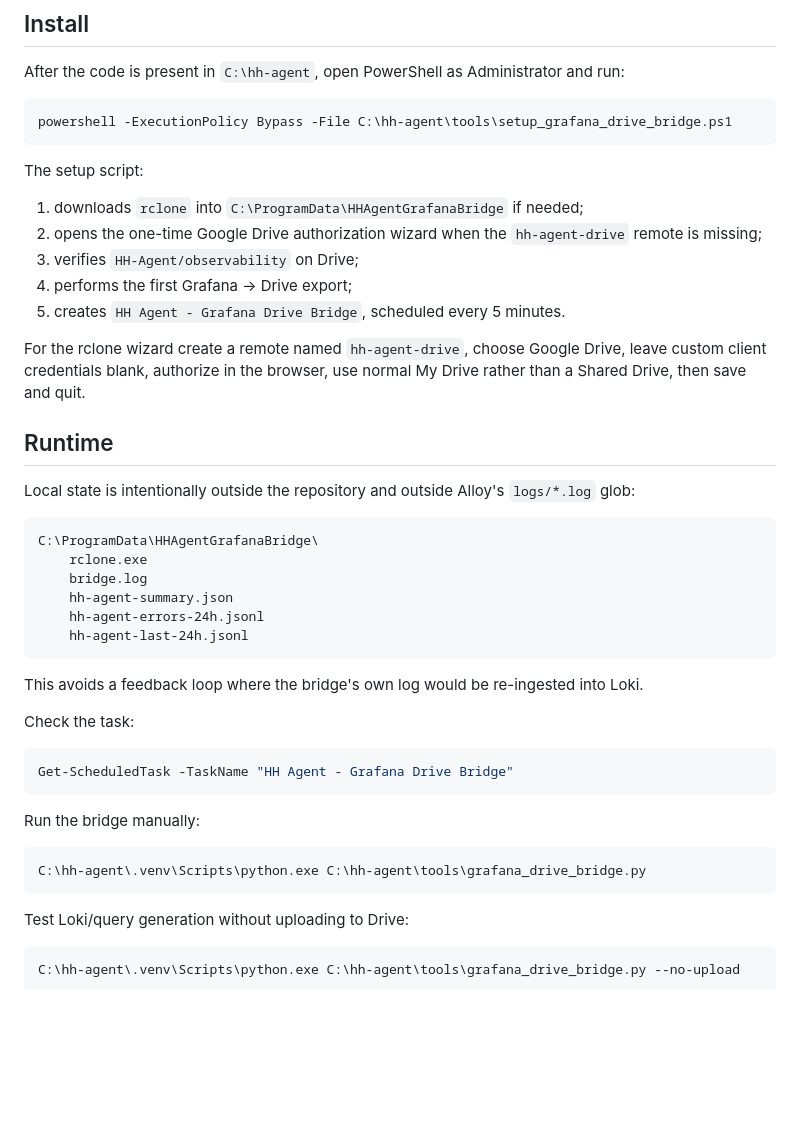
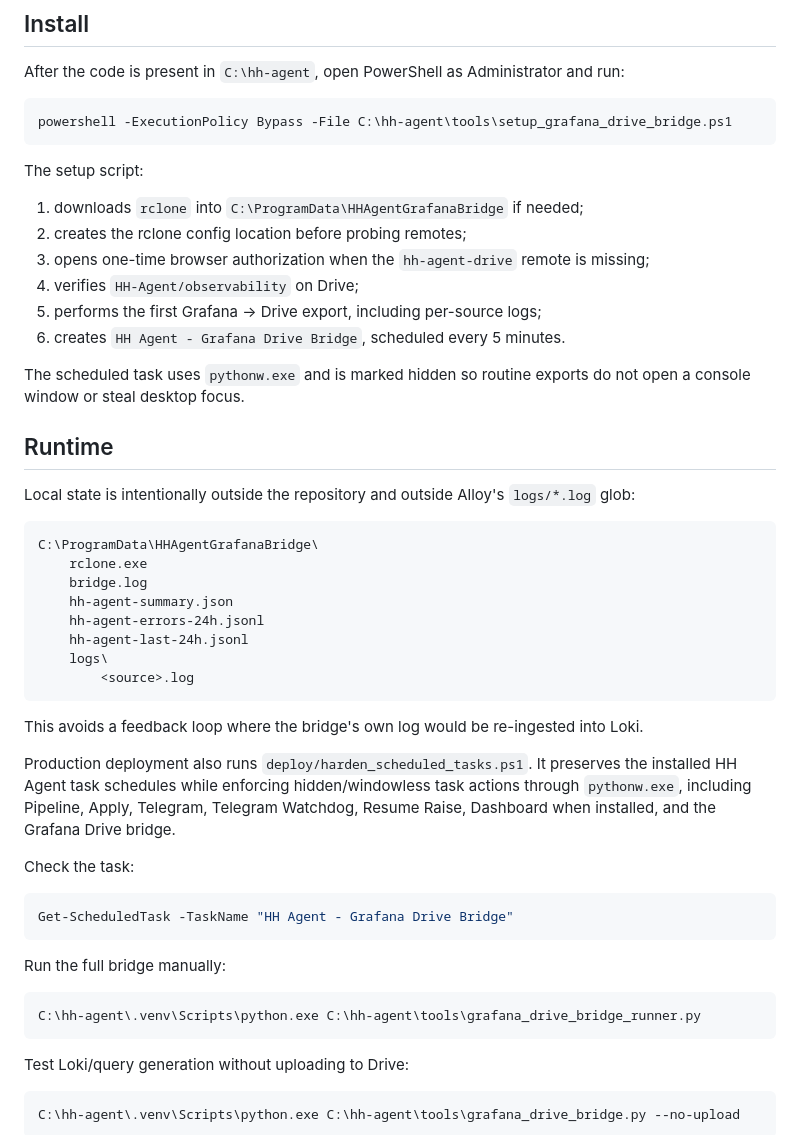
Before and after one commit to Xander-Rude/hh-agent, a Markdown page: doc/grafana/drive-bridge.md, the part around one of its changes. Rendered like a GitHub page; blank space fills up the shorter version.

Commit message:
Document per-log Drive snapshots and hidden scheduler

````diff
--- a/doc/grafana/drive-bridge.md
+++ b/doc/grafana/drive-bridge.md
@@ -71,12 +87,13 @@ powershell -ExecutionPolicy Bypass -File C:\hh-agent\tools\setup_grafana_drive_b
 The setup script:
 
 1. downloads `rclone` into `C:\ProgramData\HHAgentGrafanaBridge` if needed;
-2. opens the one-time Google Drive authorization wizard when the `hh-agent-drive` remote is missing;
-3. verifies `HH-Agent/observability` on Drive;
-4. performs the first Grafana -> Drive export;
-5. creates `HH Agent - Grafana Drive Bridge`, scheduled every 5 minutes.
+2. creates the rclone config location before probing remotes;
+3. opens one-time browser authorization when the `hh-agent-drive` remote is missing;
+4. verifies `HH-Agent/observability` on Drive;
+5. performs the first Grafana -> Drive export, including per-source logs;
+6. creates `HH Agent - Grafana Drive Bridge`, scheduled every 5 minutes.
 
-For the rclone wizard create a remote named `hh-agent-drive`, choose Google Drive, leave custom client credentials blank, authorize in the browser, use normal My Drive rather than a Shared Drive, then save and quit.
+The scheduled task uses `pythonw.exe` and is marked hidden so routine exports do not open a console window or steal desktop focus.
 
 ## Runtime
 
@@ -89,9 +106,13 @@ C:\ProgramData\HHAgentGrafanaBridge\
     hh-agent-summary.json
     hh-agent-errors-24h.jsonl
     hh-agent-last-24h.jsonl
+    logs\
+        <source>.log
 ```
 
 This avoids a feedback loop where the bridge's own log would be re-ingested into Loki.
+
+Production deployment also runs `deploy/harden_scheduled_tasks.ps1`. It preserves the installed HH Agent task schedules while enforcing hidden/windowless task actions through `pythonw.exe`, including Pipeline, Apply, Telegram, Telegram Watchdog, Resume Raise, Dashboard when installed, and the Grafana Drive bridge.
 
 Check the task:
 
@@ -99,10 +120,10 @@ Check the task:
 Get-ScheduledTask -TaskName "HH Agent - Grafana Drive Bridge"
 ```
 
-Run the bridge manually:
+Run the full bridge manually:
 
 ```powershell
-C:\hh-agent\.venv\Scripts\python.exe C:\hh-agent\tools\grafana_drive_bridge.py
+C:\hh-agent\.venv\Scripts\python.exe C:\hh-agent\tools\grafana_drive_bridge_runner.py
 ```
 
 Test Loki/query generation without uploading to Drive:
````
Also changed, not shown: other parts of doc/grafana/drive-bridge.md (+17 -1 lines).
